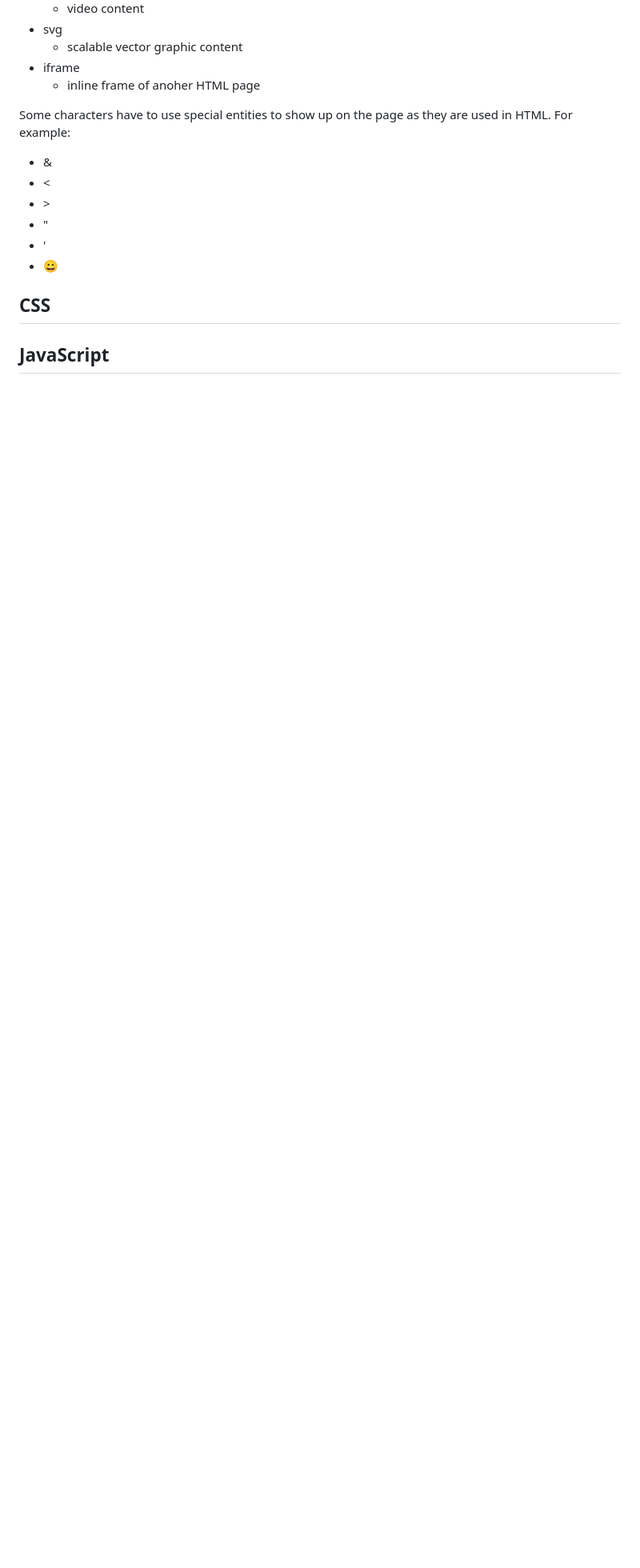
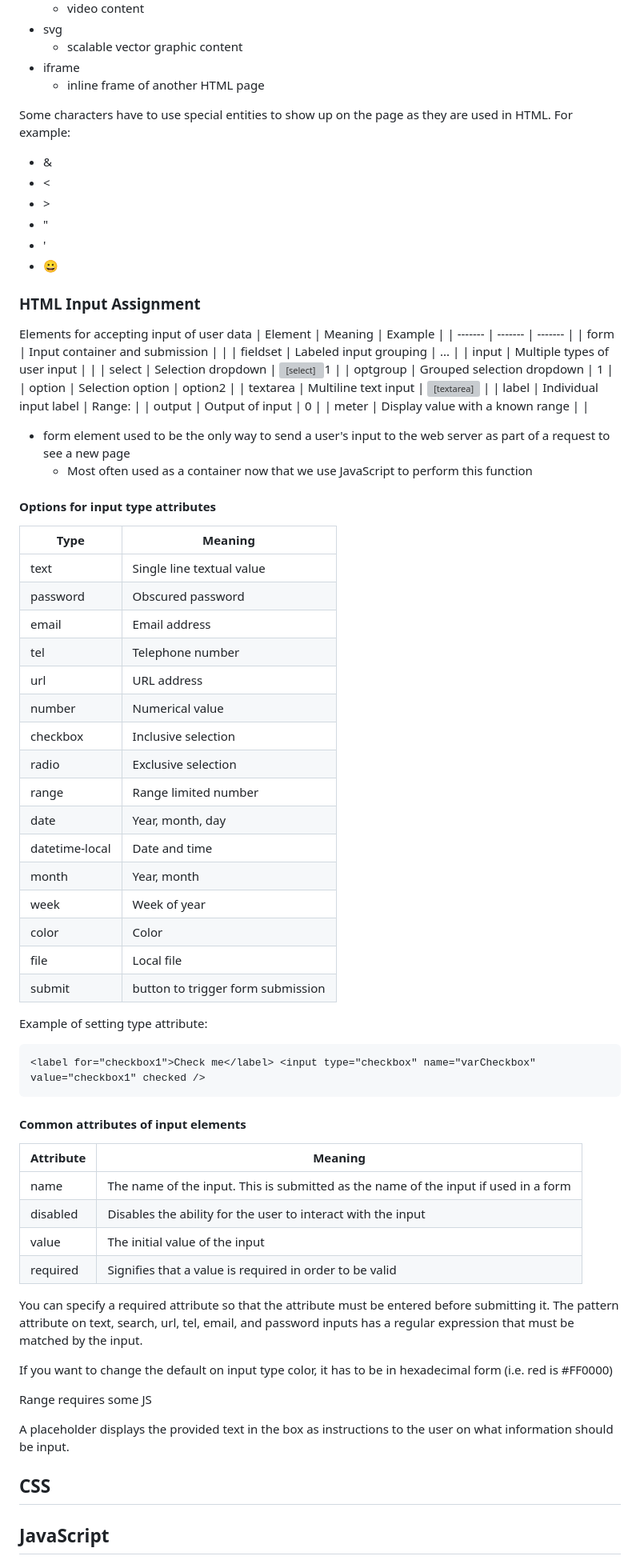
Before and after one commit to robinkyl002/startup, a Markdown page: notes.md, the part around the change. Shown at 80% size. Drawn GitHub-style; blank space fills up the shorter version; grey boxes are pictures that could not be loaded.

Commit message:
Notes on input using HTML

````diff
--- a/notes.md
+++ b/notes.md
@@ -136,7 +136,7 @@ Tags
 - svg
   - scalable vector graphic content
 - iframe
-  - inline frame of anoher HTML page
+  - inline frame of another HTML page
 
 Some characters have to use special entities to show up on the page as they are used in HTML. For example:
 
@@ -146,6 +146,70 @@ Some characters have to use special entities to show up on the page as they are
 - &quot;
 - &apos;
 - &#128512;
+
+### HTML Input Assignment
+
+Elements for accepting input of user data
+| Element | Meaning | Example |
+| ------- | ------- | ------- |
+| form | Input container and submission | <form action="form.html" method="post"> |
+| fieldset | Labeled input grouping | <fieldset> ... </fieldset> |
+| input | Multiple types of user input | <input type="" /> |
+| select | Selection dropdown | <select><option>1</option></select> |
+| optgroup | Grouped selection dropdown | <optgroup><option>1</option></optgroup> |
+| option | Selection option | <option selected>option2</option> |
+| textarea | Multiline text input | <textarea></textarea> |
+| label | Individual input label | <label for="range">Range: </label> |
+| output | Output of input | <output for="range">0</output> |
+| meter | Display value with a known range | <meter min="0" max="100" value="50"></meter> |
+
+- form element used to be the only way to send a user's input to the web server as part of a request to see a new page
+  - Most often used as a container now that we use JavaScript to perform this function
+
+#### Options for input type attributes
+
+| Type           | Meaning                           |
+| -------------- | --------------------------------- |
+| text           | Single line textual value         |
+| password       | Obscured password                 |
+| email          | Email address                     |
+| tel            | Telephone number                  |
+| url            | URL address                       |
+| number         | Numerical value                   |
+| checkbox       | Inclusive selection               |
+| radio          | Exclusive selection               |
+| range          | Range limited number              |
+| date           | Year, month, day                  |
+| datetime-local | Date and time                     |
+| month          | Year, month                       |
+| week           | Week of year                      |
+| color          | Color                             |
+| file           | Local file                        |
+| submit         | button to trigger form submission |
+
+Example of setting type attribute:
+
+```
+<label for="checkbox1">Check me</label> <input type="checkbox" name="varCheckbox" value="checkbox1" checked />
+```
+
+#### Common attributes of input elements
+
+| Attribute | Meaning                                                                             |
+| --------- | ----------------------------------------------------------------------------------- |
+| name      | The name of the input. This is submitted as the name of the input if used in a form |
+| disabled  | Disables the ability for the user to interact with the input                        |
+| value     | The initial value of the input                                                      |
+| required  | Signifies that a value is required in order to be valid                             |
+
+You can specify a required attribute so that the attribute must be entered before submitting it.
+The pattern attribute on text, search, url, tel, email, and password inputs has a regular expression that must be matched by the input.
+
+If you want to change the default on input type color, it has to be in hexadecimal form (i.e. red is #FF0000)
+
+Range requires some JS
+
+A placeholder displays the provided text in the box as instructions to the user on what information should be input.
 
 ## CSS
 
````
